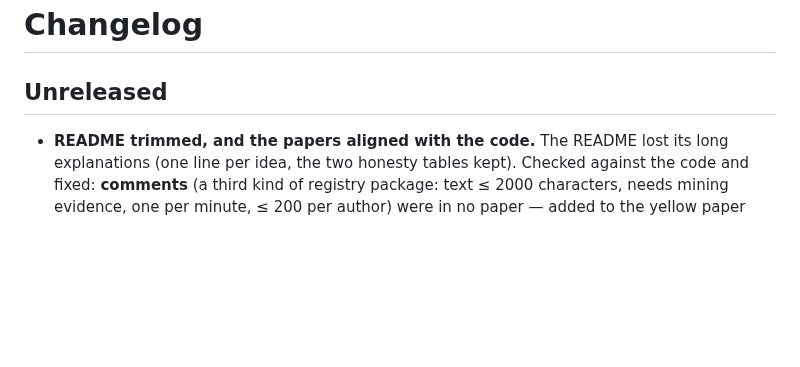
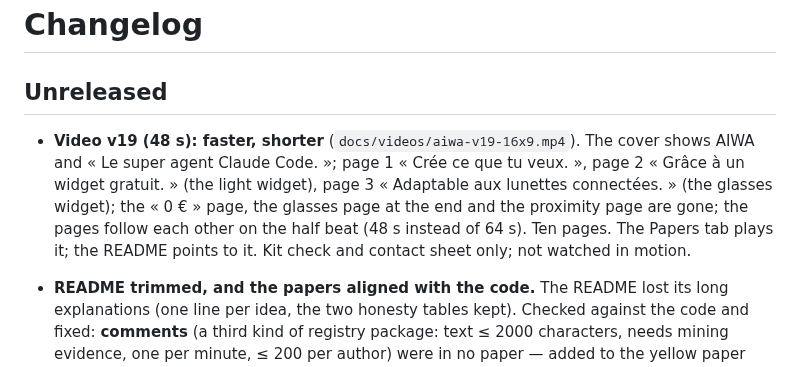
Before and after one commit to theodoreyong9/Aiwa_store, a Markdown page: CHANGELOG.md, the part around the change. GitHub-like rendering; blank space fills up the shorter version.

```diff
--- a/CHANGELOG.md
+++ b/CHANGELOG.md
@@ -2,6 +2,7 @@
 
 ## Unreleased
 
+- **Video v19 (48 s): faster, shorter** (`docs/videos/aiwa-v19-16x9.mp4`). The cover shows AIWA and « Le super agent Claude Code. »; page 1 « Crée ce que tu veux. », page 2 « Grâce à un widget gratuit. » (the light widget), page 3 « Adaptable aux lunettes connectées. » (the glasses widget); the « 0 € » page, the glasses page at the end and the proximity page are gone; the pages follow each other on the half beat (48 s instead of 64 s). Ten pages. The Papers tab plays it; the README points to it. Kit check and contact sheet only; not watched in motion.
 - **README trimmed, and the papers aligned with the code.** The README lost its long explanations (one line per idea, the two honesty tables kept). Checked against the code and fixed: **comments** (a third kind of registry package: text ≤ 2000 characters, needs mining evidence, one per minute, ≤ 200 per author) were in no paper — added to the yellow paper (§18.1, appendices A and B), EXPLAINED, EXPLICATION, PLAN; the **test counts** (core 421, platform 107, lib 114, registry 19, web 61, brain 208) in the yellow paper, EXPLAINED, EXPLICATION, PLAN and BUSINESS; `docs/ANDROID.md`'s widget section rewritten (Light and Glasses shapes, kinds as written instructions, the eleven words, the super agent, the updates); `docs/CONTRACTS.md` (test first, draft in the library, ⇪); `docs/VOICE-VIDEO-CAMPAIGNS.md` (eleven words, open a production, destroy the agent, videos read with git); `aiwa-papers/` lists the two more papers. The appendix values (parameters, limits, policy) were compared with `deployment.json` and the registry's constants: they agree. **Still not defined in any paper: « Preuve de Volonté ».**
 - **README § 10 restored and expanded: the Store, the registry, the wallet, the AIWA token and the Yellow Paper.** The first rewrite had squeezed them into a few lines; nothing had left the project (`packages/`, `registry/`, `docs/YELLOWPAPER.md`, `store/` are untouched). § 10 now has the idea, the six things the Store does, the path of an app (with the burn, the creator's 0.1 % of T and `score / laps`), the three pillars (progression, conservation, mirror), how to write a contract (the vote and the three rules), the registry's workflow, the wallet, and a map of the yellow paper's parts and the other documents.
 - **README: a new « Architecture » section with eight diagrams**: the overview (phone, brain, Claude's cloud, GitHub, relay, Solana) and its three trust boundaries; the path of a command from the microphone to the session; the three layers of the Android app (app, bridge, brain); the voice; loops and links (the brain as courier); the protocol layers and the publication through the registry; delivery and updates; and where the data lives. The diagrams are Mermaid, drawn as pictures by `render-diagrams.mjs` like the others. The sections that follow are renumbered (12 to 15).
```
Also changed, not shown: README.md (+1 -1 lines), docs/videos/aiwa-v19/contact.png (added), 11 other files.
